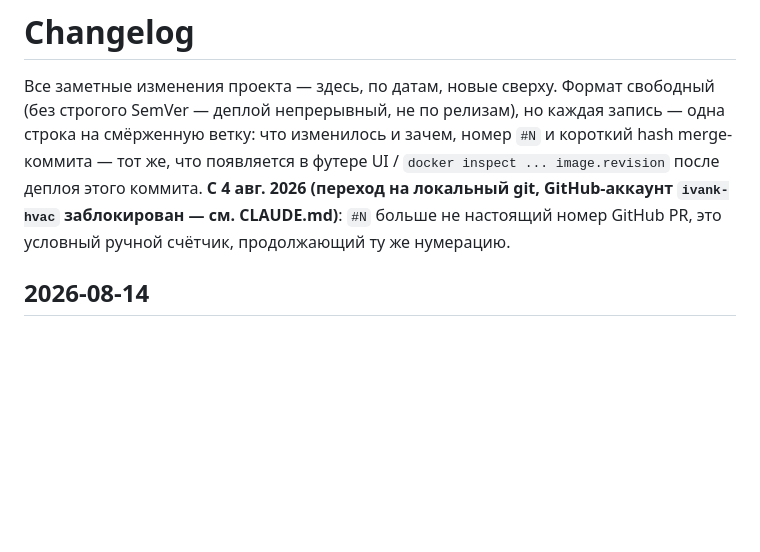
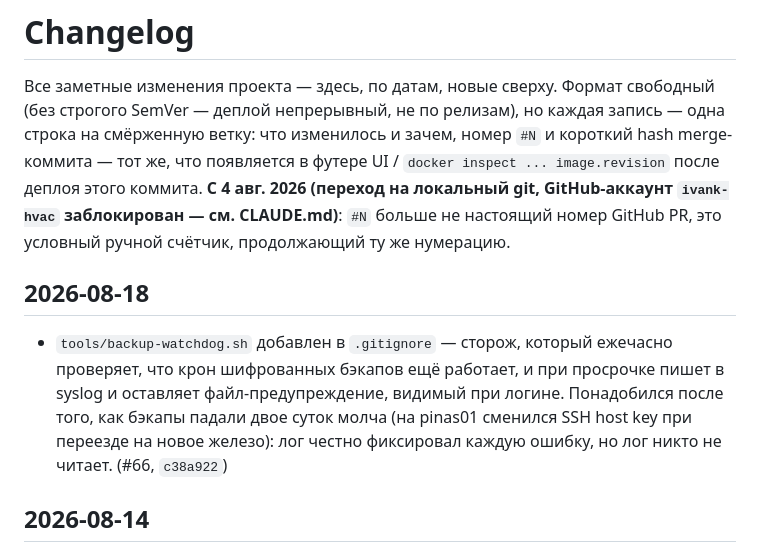
Before and after one commit to ivank-hvac/hvac-guide, a Markdown page: CHANGELOG.md, the part around the change. Rendered like a GitHub page; blank space fills up the shorter version.

Commit message:
Update CHANGELOG for #66
Co-Authored-By: Claude Opus 5 <noreply@anthropic.com>

```diff
--- a/CHANGELOG.md
+++ b/CHANGELOG.md
@@ -8,6 +8,15 @@ UI / `docker inspect ... image.revision` после деплоя этого ко
 **С 4 авг. 2026 (переход на локальный git, GitHub-аккаунт `ivank-hvac`
 заблокирован — см. CLAUDE.md)**: `#N` больше не настоящий номер GitHub PR,
 это условный ручной счётчик, продолжающий ту же нумерацию.
+
+## 2026-08-18
+
+- `tools/backup-watchdog.sh` добавлен в `.gitignore` — сторож, который
+  ежечасно проверяет, что крон шифрованных бэкапов ещё работает, и при
+  просрочке пишет в syslog и оставляет файл-предупреждение, видимый при
+  логине. Понадобился после того, как бэкапы падали двое суток молча (на
+  pinas01 сменился SSH host key при переезде на новое железо): лог честно
+  фиксировал каждую ошибку, но лог никто не читает. (#66, `c38a922`)
 
 ## 2026-08-14
 
```
